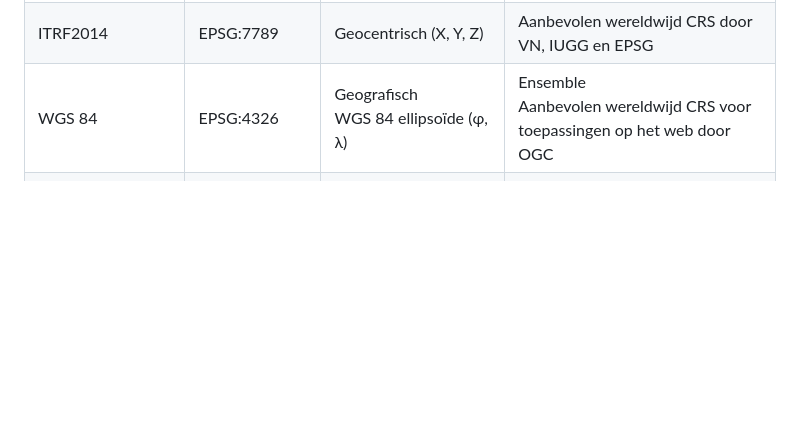
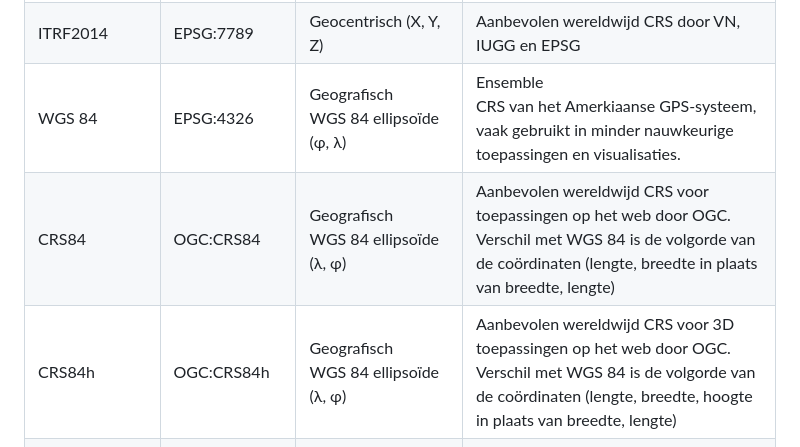
Before and after one commit to Geonovum/HR-CRS-Gebruik, a Markdown page: BijlageA.md, the part around the change. Rendered like a GitHub page; blank space fills up the shorter version.

Commit message:
Deeloplossing Issue 19: Toevoeging CRS84(h) in bijlage A

```diff
--- a/BijlageA.md
+++ b/BijlageA.md
@@ -28,7 +28,9 @@ Onderstaande tabel geeft de naam en EPSG-code veelgebruikte CRS-en in Nederland.
 |ITRF2014|EPSG:9000|Geografisch<br>GRS80 ellipsoïde  (&phi;, &lambda;)|Aanbevolen wereldwijd CRS door VN, IUGG en EPSG|
 |ITRF2014|EPSG:7912|Geografisch<br>GRS80 ellipsoïde  (&phi;, &lambda;, h)|Aanbevolen wereldwijd CRS door VN, IUGG en EPSG|
 |ITRF2014|EPSG:7789|Geocentrisch (X, Y, Z)|Aanbevolen wereldwijd CRS door VN, IUGG en EPSG|
-|WGS 84|EPSG:4326|Geografisch<br>WGS 84 ellipsoïde (&phi;, &lambda;)|Ensemble<br>Aanbevolen wereldwijd CRS voor toepassingen op het web door OGC|
+|WGS 84|EPSG:4326|Geografisch<br>WGS 84 ellipsoïde (&phi;, &lambda;)|Ensemble<br>CRS van het Amerkiaanse GPS-systeem, vaak gebruikt in minder nauwkeurige toepassingen en visualisaties.|
+|CRS84|OGC:CRS84|Geografisch<br>WGS 84 ellipsoïde (&lambda;, &phi;)|Aanbevolen wereldwijd CRS voor toepassingen op het web door OGC. Verschil met WGS 84 is de volgorde van de coördinaten (lengte, breedte in plaats van breedte, lengte)|
+|CRS84h|OGC:CRS84h|Geografisch<br>WGS 84 ellipsoïde (&lambda;, &phi;)|Aanbevolen wereldwijd CRS voor 3D toepassingen op het web door OGC. Verschil met WGS 84 is de volgorde van de coördinaten (lengte, breedte, hoogte in plaats van breedte, lengte)|
 |WGS 84|EPSG:4979|Geografisch<br>WGS 84 ellipsoïde  (&phi;, &lambda;, h)|Ensemble<br>Aanbevolen wereldwijd CRS voor toepassingen op het web door OGC|
 |WGS 84 (G2139)|EPSG:9755|Geografisch (&phi;, &lambda;)|WGS 84 realisatie van 3 januari 2021|
 |WGS 84 (G2139)|EPSG:9754|Geografisch (&phi;, &lambda;, h)|WGS 84 realisatie van 3 januari 2021|
```
